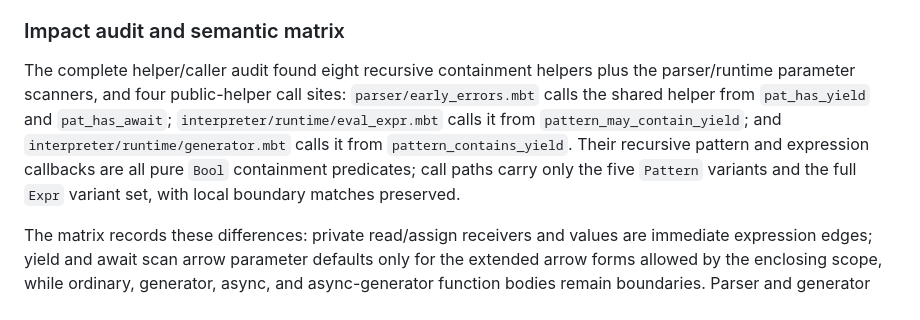
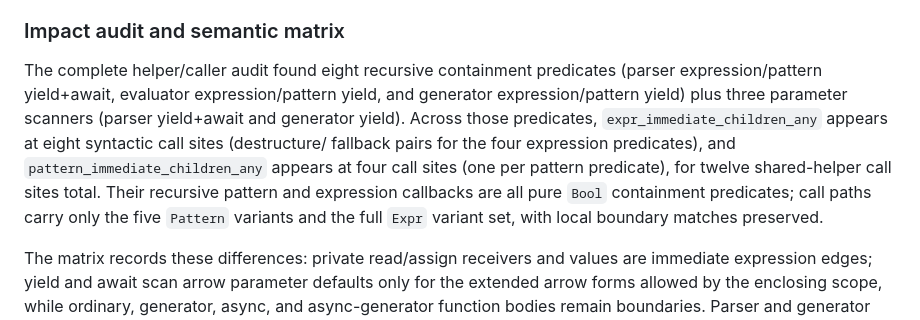
Before and after one commit to dowdiness/js_engine, a Markdown page: plans/006-centralize-ast-containment-walks.md, the part around the change. GitHub-like rendering.

Commit message:
docs(plans): correct traversal caller audit

```diff
--- a/plans/006-centralize-ast-containment-walks.md
+++ b/plans/006-centralize-ast-containment-walks.md
@@ -70,14 +70,17 @@ Executed against baseline `7b6d3b3` on branch `refactor/ast-containment-traversa
 
 ### Impact audit and semantic matrix
 
-The complete helper/caller audit found eight recursive containment helpers
-plus the parser/runtime parameter scanners, and four public-helper call sites: `parser/early_errors.mbt` calls the shared helper from
-`pat_has_yield` and `pat_has_await`; `interpreter/runtime/eval_expr.mbt` calls
-it from `pattern_may_contain_yield`; and `interpreter/runtime/generator.mbt`
-calls it from `pattern_contains_yield`. Their recursive pattern and expression
-callbacks are all pure `Bool` containment predicates; call paths carry only the
-five `Pattern` variants and the full `Expr` variant set, with local boundary
-matches preserved.
+The complete helper/caller audit found eight recursive containment predicates
+(parser expression/pattern yield+await, evaluator expression/pattern yield, and
+generator expression/pattern yield) plus three parameter scanners (parser
+yield+await and generator yield). Across those predicates,
+`expr_immediate_children_any` appears at eight syntactic call sites (destructure/
+fallback pairs for the four expression predicates), and
+`pattern_immediate_children_any` appears at four call sites (one per pattern
+predicate), for twelve shared-helper call sites total. Their recursive pattern
+and expression callbacks are all pure `Bool` containment predicates; call paths
+carry only the five `Pattern` variants and the full `Expr` variant set, with
+local boundary matches preserved.
 
 The matrix records these differences: private read/assign receivers and values
 are immediate expression edges; yield and await scan arrow parameter defaults
```
